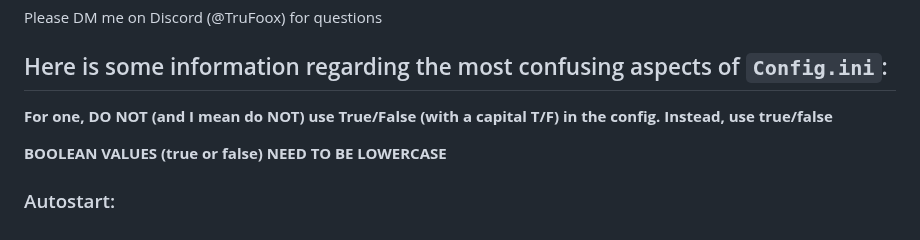
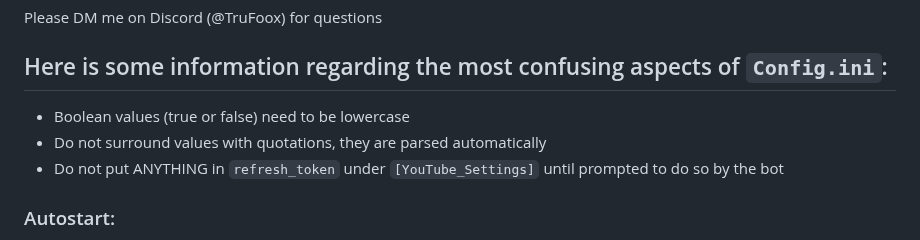
Before and after one commit to TruFoox/HoneyWasp, a Markdown page: README.md, the part around the change. Drawn GitHub-style.

Commit message:
Added more config help

```diff
--- a/README.md
+++ b/README.md
@@ -181,9 +181,9 @@ You can interact with the bot using Discord /slash commands. A list of commands
 Please DM me on Discord (@TruFoox) for questions
 
 ## Here is some information regarding the most confusing aspects of ``Config.ini``:
-**For one, DO NOT (and I mean do NOT) use True/False (with a capital T/F) in the config. Instead, use true/false**
-
-**BOOLEAN VALUES (true or false) NEED TO BE LOWERCASE**
+- Boolean values (true or false) need to be lowercase
+- Do not surround values with quotations, they are parsed automatically
+- Do not put ANYTHING in ``refresh_token`` under ``[YouTube_Settings]`` until prompted to do so by the bot
 
 ### Autostart:
 - If you want the bot to automatically launch any service (or multiple), input the service you'd like to launch (``autostart = instagram``)
```
